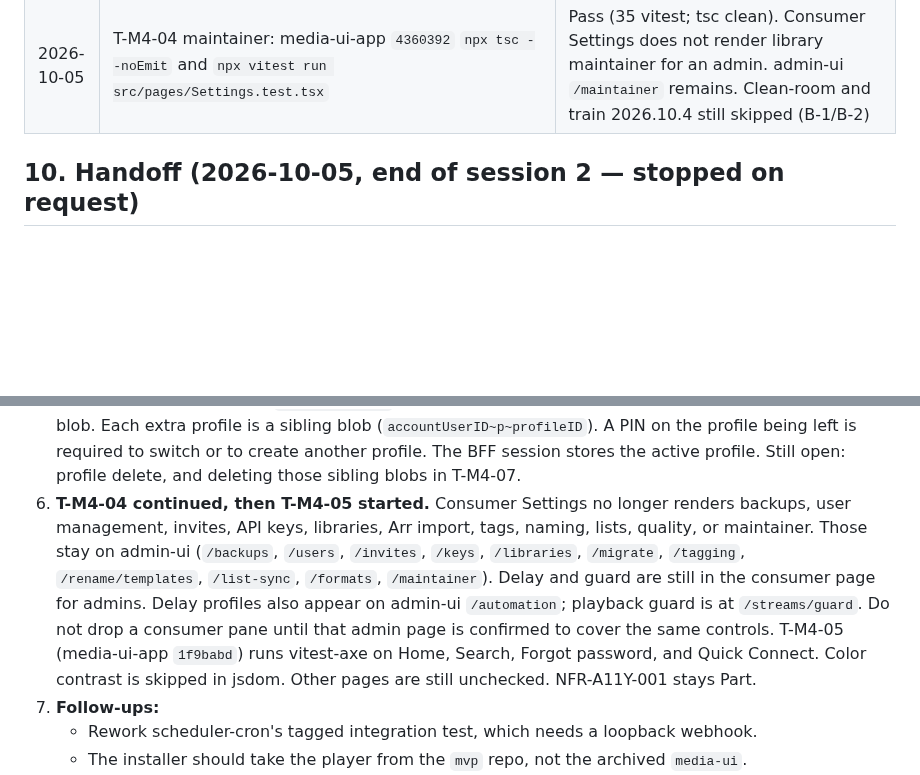
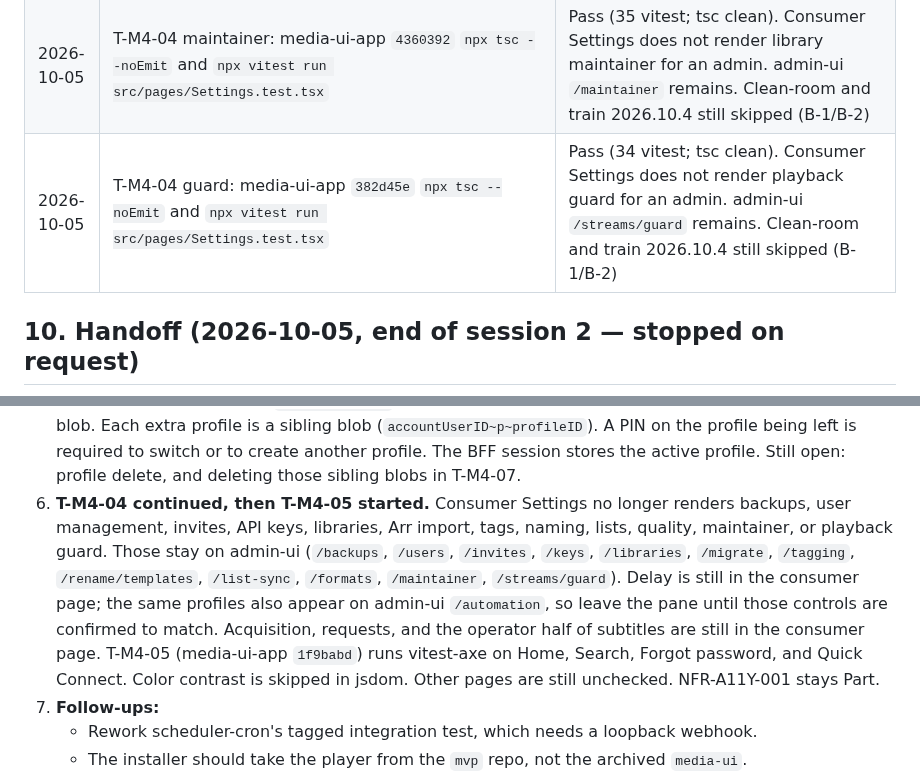
Before and after one commit to Muxcore-Media/umbrella, a Markdown page: MASTER-ROADMAP.md, 2 parts joined by grey strips. GitHub-like rendering; blank space fills up the shorter version.

Commit message:
docs: note playback guard left consumer Settings
Operators keep sharing rules on admin-ui /streams/guard.
Settings vitest and tsc passed.

Co-authored-by: zemdregon <zemdregon@users.noreply.github.com>

```diff
--- a/MASTER-ROADMAP.md
+++ b/MASTER-ROADMAP.md
@@ -307,6 +307,7 @@ Checks **actually run** (not proposed). Environment: `claude-workstation` contai
 | 2026-10-05 | T-M4-04 lists: media-ui-app `e37e92b` `npx tsc --noEmit` and `npx vitest run src/pages/Settings.test.tsx` | Pass (44 vitest; tsc clean). Consumer Settings does not render import lists for an admin. admin-ui `/list-sync` remains. Clean-room and train 2026.10.4 still skipped (B-1/B-2) |
 | 2026-10-05 | T-M4-04 quality: media-ui-app `d5755c5` `npx tsc --noEmit` and `npx vitest run src/pages/Settings.test.tsx` | Pass (39 vitest; tsc clean). Consumer Settings does not render quality profiles or formats for an admin. admin-ui `/formats` remains. Clean-room and train 2026.10.4 still skipped (B-1/B-2) |
 | 2026-10-05 | T-M4-04 maintainer: media-ui-app `4360392` `npx tsc --noEmit` and `npx vitest run src/pages/Settings.test.tsx` | Pass (35 vitest; tsc clean). Consumer Settings does not render library maintainer for an admin. admin-ui `/maintainer` remains. Clean-room and train 2026.10.4 still skipped (B-1/B-2) |
+| 2026-10-05 | T-M4-04 guard: media-ui-app `382d45e` `npx tsc --noEmit` and `npx vitest run src/pages/Settings.test.tsx` | Pass (34 vitest; tsc clean). Consumer Settings does not render playback guard for an admin. admin-ui `/streams/guard` remains. Clean-room and train 2026.10.4 still skipped (B-1/B-2) |
 
 ## 10. Handoff (2026-10-05, end of session 2 — stopped on request)
 
@@ -336,7 +337,7 @@ Checks **actually run** (not proposed). Environment: `claude-workstation` contai
 3. **T-M4-01 movie and TV browse plus playback are enforced** from catalog genres and `content_rating`. Kids mode with no ceiling uses PG. Unknown ratings stay visible. Library search uses `GET /api/movies` and `GET /api/tv`. `/stream/movies/` uses `GetMovie`. `/stream/tv/` uses `LookupEpisodeByID` (media-tvshows v0.1.22). A missing catalog row is blocked. Caller `tags` / `parental_rating` apply only when that catalog client is not configured. Still open: remote `/api/search` (request-media discover) has no certification or genre names, and other media types are not covered. TMDB details still do not supply a certification, so `content_rating` stays empty until Add or the admin metadata map sets it. Assumption: genre blocking is the check that applies to existing libraries; the rating ceiling applies once `content_rating` is stored. Filling ratings from TMDB is blocked on a metadata certification field that does not exist.
 4. **T-M4-03 is done** (media-ui-app `2c93ce0`): Cast and AirPlay are not rendered when the browser API is absent. FR-PLAY-009 is Impl.
 5. **T-M4-02 store choice is ADR-0024 (Delegated).** Viewer profiles are not auth-local users and not a new table. The directory is `prefs.profiles` on the account userdata blob. The primary profile keeps that blob. Each extra profile is a sibling blob (`accountUserID~p~profileID`). A PIN on the profile being left is required to switch or to create another profile. The BFF session stores the active profile. Still open: profile delete, and deleting those sibling blobs in T-M4-07.
-6. **T-M4-04 continued, then T-M4-05 started.** Consumer Settings no longer renders backups, user management, invites, API keys, libraries, Arr import, tags, naming, lists, quality, or maintainer. Those stay on admin-ui (`/backups`, `/users`, `/invites`, `/keys`, `/libraries`, `/migrate`, `/tagging`, `/rename/templates`, `/list-sync`, `/formats`, `/maintainer`). Delay and guard are still in the consumer page for admins. Delay profiles also appear on admin-ui `/automation`; playback guard is at `/streams/guard`. Do not drop a consumer pane until that admin page is confirmed to cover the same controls. T-M4-05 (media-ui-app `1f9babd`) runs vitest-axe on Home, Search, Forgot password, and Quick Connect. Color contrast is skipped in jsdom. Other pages are still unchecked. NFR-A11Y-001 stays Part.
+6. **T-M4-04 continued, then T-M4-05 started.** Consumer Settings no longer renders backups, user management, invites, API keys, libraries, Arr import, tags, naming, lists, quality, maintainer, or playback guard. Those stay on admin-ui (`/backups`, `/users`, `/invites`, `/keys`, `/libraries`, `/migrate`, `/tagging`, `/rename/templates`, `/list-sync`, `/formats`, `/maintainer`, `/streams/guard`). Delay is still in the consumer page; the same profiles also appear on admin-ui `/automation`, so leave the pane until those controls are confirmed to match. Acquisition, requests, and the operator half of subtitles are still in the consumer page. T-M4-05 (media-ui-app `1f9babd`) runs vitest-axe on Home, Search, Forgot password, and Quick Connect. Color contrast is skipped in jsdom. Other pages are still unchecked. NFR-A11Y-001 stays Part.
 6. **Follow-ups:**
    - Rework scheduler-cron's tagged integration test, which needs a loopback webhook.
    - The installer should take the player from the `mvp` repo, not the archived `media-ui`.
```
Also changed, not shown: docs/specs/SRS.md (+1 -1 lines).
